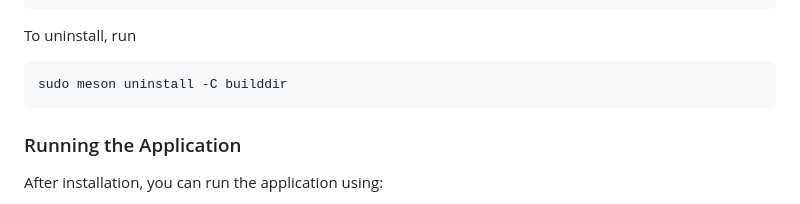
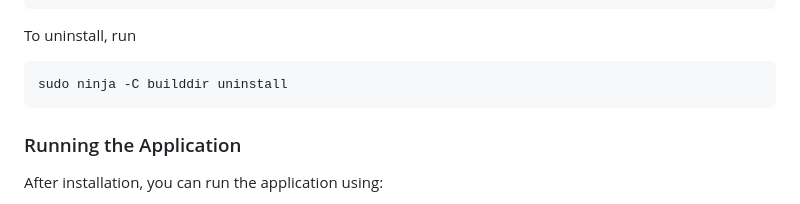
Before and after one commit to archisman-panigrahi/typhoon, a Markdown page: README.md, the part around the change. GitHub-like rendering.

````diff
--- a/README.md
+++ b/README.md
@@ -74,7 +74,7 @@ sudo ninja -C builddir install
 To uninstall, run
 
 ```bash
-sudo meson uninstall -C builddir
+sudo ninja -C builddir uninstall
 ```
 
 ### Running the Application
````
